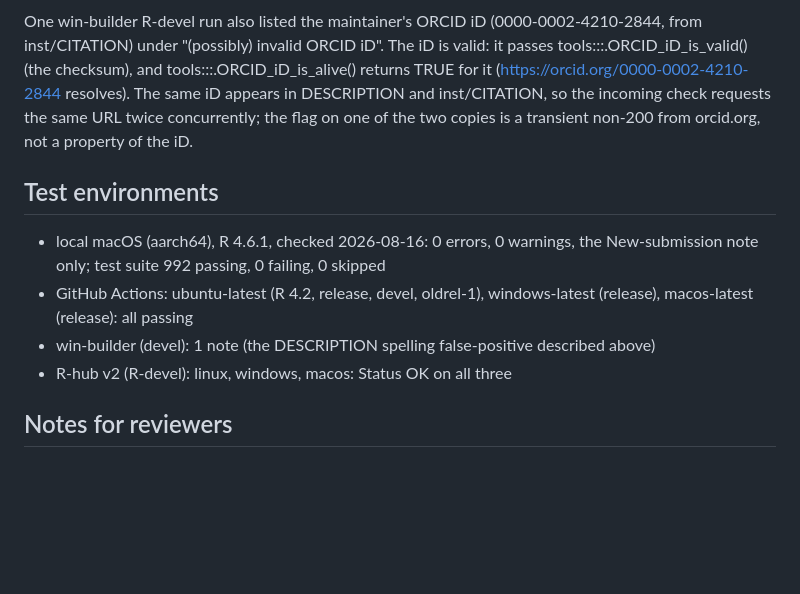
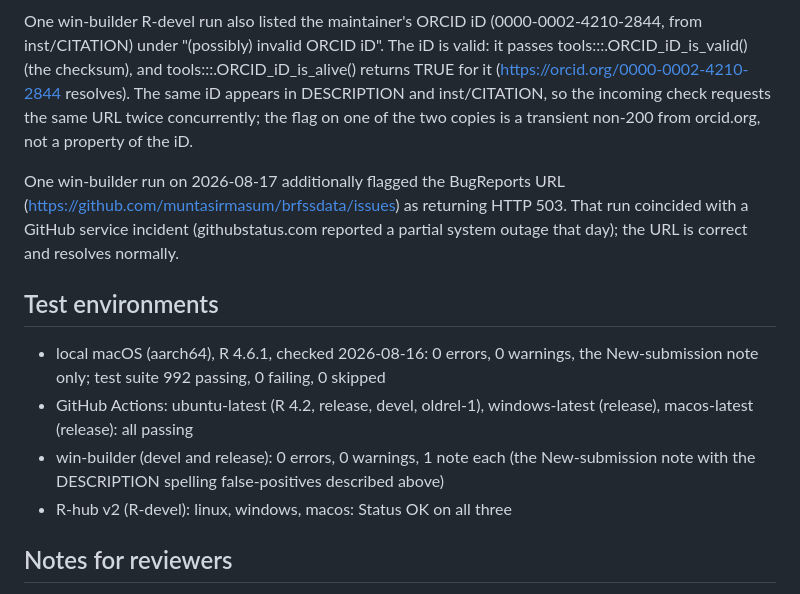
Before and after one commit to muntasirmasum/brfssdata, a Markdown page: cran-comments.md, the part around the change. GitHub-like rendering; blank space fills up the shorter version.

Commit message:
cran-comments: win-builder devel+release results and the transient 503

```diff
--- a/cran-comments.md
+++ b/cran-comments.md
@@ -18,6 +18,12 @@ in DESCRIPTION and inst/CITATION, so the incoming check requests the
 same URL twice concurrently; the flag on one of the two copies is a
 transient non-200 from orcid.org, not a property of the iD.
 
+One win-builder run on 2026-08-17 additionally flagged the BugReports
+URL (https://github.com/muntasirmasum/brfssdata/issues) as returning
+HTTP 503. That run coincided with a GitHub service incident
+(githubstatus.com reported a partial system outage that day); the URL
+is correct and resolves normally.
+
 ## Test environments
 
 * local macOS (aarch64), R 4.6.1, checked 2026-08-16: 0 errors, 0 warnings,
@@ -25,8 +31,9 @@ transient non-200 from orcid.org, not a property of the iD.
   0 skipped
 * GitHub Actions: ubuntu-latest (R 4.2, release, devel, oldrel-1),
   windows-latest (release), macos-latest (release): all passing
-* win-builder (devel): 1 note (the DESCRIPTION spelling
-  false-positive described above)
+* win-builder (devel and release): 0 errors, 0 warnings, 1 note each
+  (the New-submission note with the DESCRIPTION spelling
+  false-positives described above)
 * R-hub v2 (R-devel): linux, windows, macos: Status OK on all three
 
 ## Notes for reviewers
```
